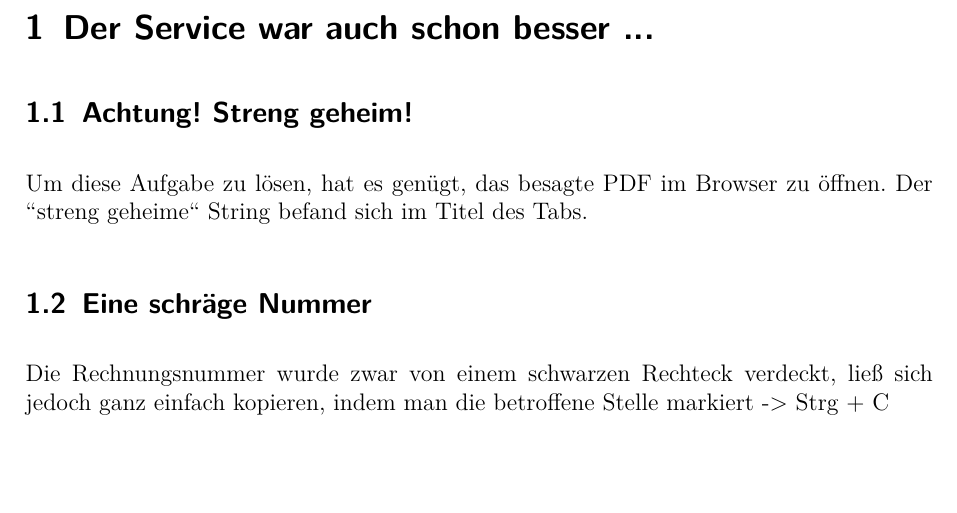
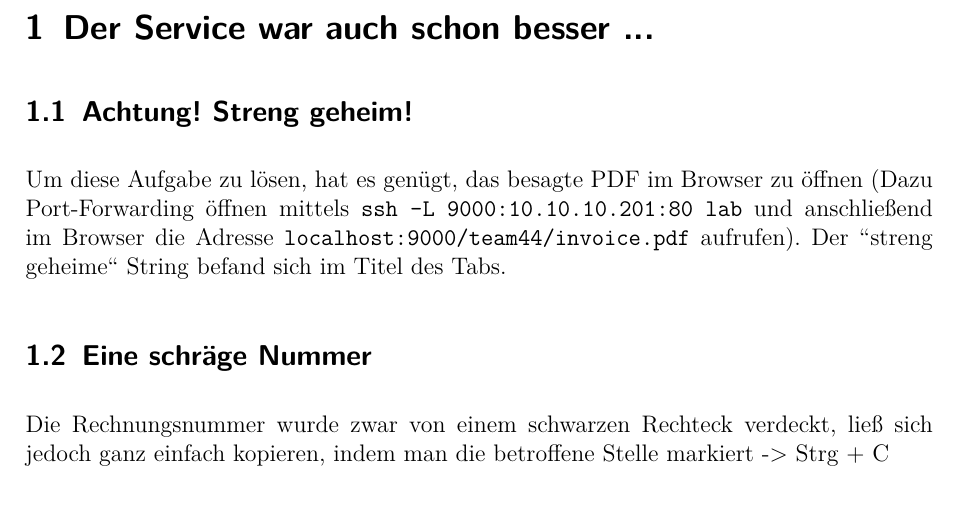
Before and after one commit to all-in-le-head/introsec-protocol, a LaTeX document (protokoll.tex): part of page 5 of 41, cut so that both start at the same text, the shorter picture padded with empty space. Compiled offline with pdfLaTeX.

Commit message:
added explanation of port forwarding in exercise 1

```diff
--- a/protokoll.tex
+++ b/protokoll.tex
@@ -80,7 +80,7 @@
 	\section{Der Service war auch schon besser ...}
 
 	\subsection{Achtung! Streng geheim!}
-	Um diese Aufgabe zu l\"osen, hat es gen\"ugt, das besagte PDF im Browser zu \"offnen.
+	Um diese Aufgabe zu l\"osen, hat es gen\"ugt, das besagte PDF im Browser zu \"offnen (Dazu Port-Forwarding öffnen mittels \lstinline{ssh -L 9000:10.10.10.201:80 lab} und anschließend im Browser die Adresse \lstinline{localhost:9000/team44/invoice.pdf} aufrufen).
 	Der ``streng geheime`` String befand sich im Titel des Tabs.
 
 	\subsection{Eine schräge Nummer}
```
Also changed, not shown: protokoll.pdf.
